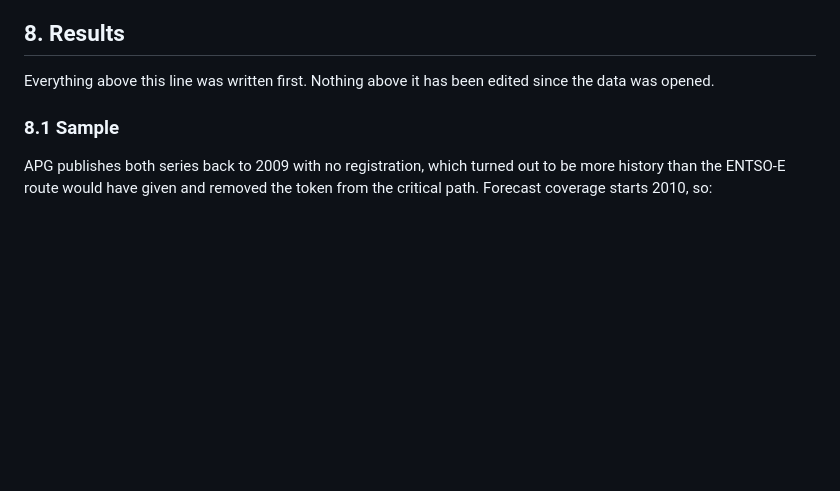
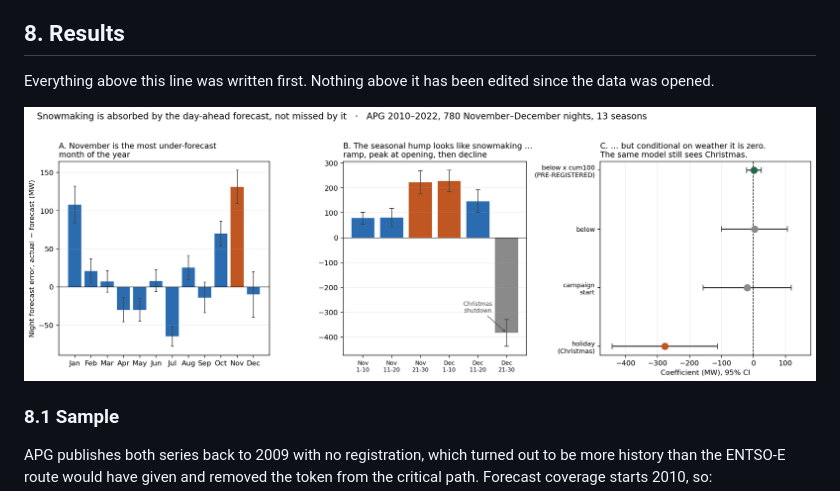
Before and after one commit to baptistecristo/Electricity-demand-forecasting-in-Austria, a Markdown page: README.md, the part around the change. Drawn GitHub-style; pictures changed too: figures/results.png (added); blank space fills up the shorter version.

Commit message:
Add three-panel results figure
Co-Authored-By: Claude Opus 5 <noreply@anthropic.com>

```diff
--- a/README.md
+++ b/README.md
@@ -270,6 +270,8 @@ Raw data is not committed. `data/README.md` documents exactly how to fetch it.
 Everything above this line was written first. Nothing above it has been edited
 since the data was opened.
 
+![Results](figures/results.png)
+
 ### 8.1 Sample
 
 APG publishes both series back to 2009 with no registration, which turned out to
```
Also changed, not shown: 1 other file.
